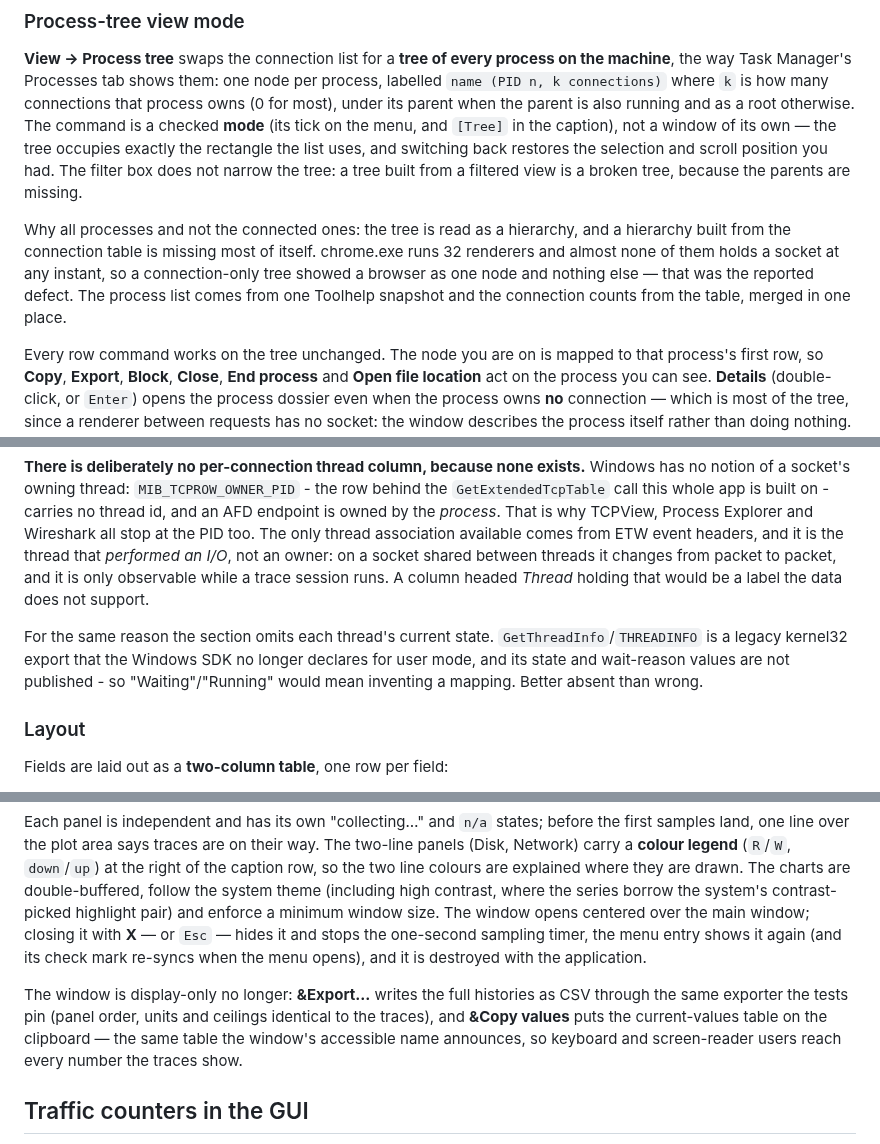
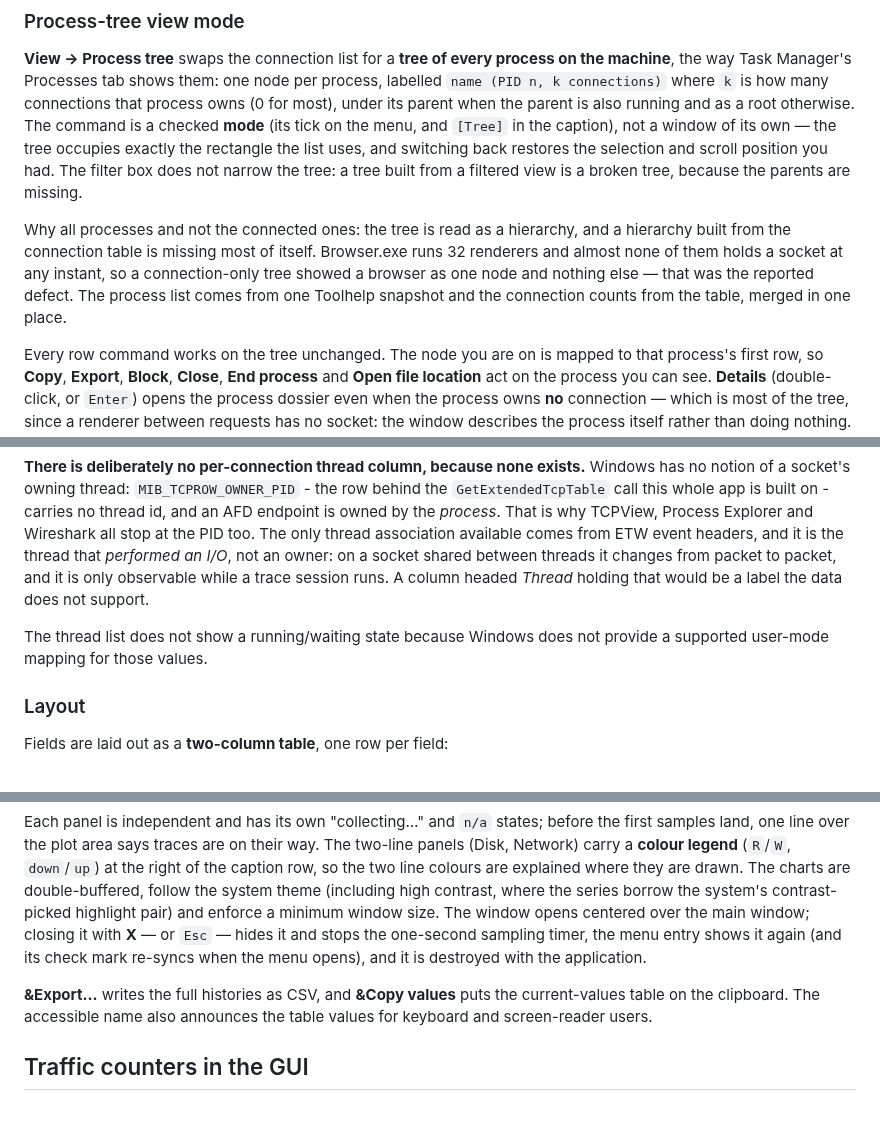
Before and after one commit to Sean-Khorasani/WinSys, a Markdown page: docs/gui.md, 3 parts joined by grey strips. Rendered like a GitHub page; blank space fills up the shorter version.

```diff
--- a/docs/gui.md
+++ b/docs/gui.md
@@ -118,7 +118,7 @@ Presets saved with `wintcp.exe preset save` appear in the **File** menu, so a vi
 
 **View → Process tree** swaps the connection list for a **tree of every process on the machine**, the way Task Manager's Processes tab shows them: one node per process, labelled `name (PID n, k connections)` where `k` is how many connections that process owns (0 for most), under its parent when the parent is also running and as a root otherwise. The command is a checked **mode** (its tick on the menu, and `[Tree]` in the caption), not a window of its own — the tree occupies exactly the rectangle the list uses, and switching back restores the selection and scroll position you had. The filter box does not narrow the tree: a tree built from a filtered view is a broken tree, because the parents are missing.
 
-Why all processes and not the connected ones: the tree is read as a hierarchy, and a hierarchy built from the connection table is missing most of itself. chrome.exe runs 32 renderers and almost none of them holds a socket at any instant, so a connection-only tree showed a browser as one node and nothing else — that was the reported defect. The process list comes from one Toolhelp snapshot and the connection counts from the table, merged in one place.
+Why all processes and not the connected ones: the tree is read as a hierarchy, and a hierarchy built from the connection table is missing most of itself. Browser.exe runs 32 renderers and almost none of them holds a socket at any instant, so a connection-only tree showed a browser as one node and nothing else — that was the reported defect. The process list comes from one Toolhelp snapshot and the connection counts from the table, merged in one place.
 
 Every row command works on the tree unchanged. The node you are on is mapped to that process's first row, so **Copy**, **Export**, **Block**, **Close**, **End process** and **Open file location** act on the process you can see. **Details** (double-click, or `Enter`) opens the process dossier even when the process owns **no** connection — which is most of the tree, since a renderer between requests has no socket: the window describes the process itself rather than doing nothing. The status bar shows `N processes, M connections` where the selection count would be. Roots are expanded one level on open, and the first node is selected, so the arrow keys work the moment the mode is switched on.
 
@@ -168,7 +167,7 @@ A **Threads** section lists the process's own threads, ranked by CPU time with t
 
 **There is deliberately no per-connection thread column, because none exists.** Windows has no notion of a socket's owning thread: `MIB_TCPROW_OWNER_PID` - the row behind the `GetExtendedTcpTable` call this whole app is built on - carries no thread id, and an AFD endpoint is owned by the *process*. That is why TCPView, Process Explorer and Wireshark all stop at the PID too. The only thread association available comes from ETW event headers, and it is the thread that *performed an I/O*, not an owner: on a socket shared between threads it changes from packet to packet, and it is only observable while a trace session runs. A column headed *Thread* holding that would be a label the data does not support.
 
-For the same reason the section omits each thread's current state. `GetThreadInfo`/`THREADINFO` is a legacy kernel32 export that the Windows SDK no longer declares for user mode, and its state and wait-reason values are not published - so "Waiting"/"Running" would mean inventing a mapping. Better absent than wrong.
+The thread list does not show a running/waiting state because Windows does not provide a supported user-mode mapping for those values.
 
 
 ### Layout
@@ -284,7 +280,7 @@ The **Change log window** (`File → Change log window...`) shows the same feed
 
 Each panel is independent and has its own "collecting…" and `n/a` states; before the first samples land, one line over the plot area says traces are on their way. The two-line panels (Disk, Network) carry a **colour legend** (`R`/`W`, `down`/`up`) at the right of the caption row, so the two line colours are explained where they are drawn. The charts are double-buffered, follow the system theme (including high contrast, where the series borrow the system's contrast-picked highlight pair) and enforce a minimum window size. The window opens centered over the main window; closing it with **X** — or `Esc` — hides it and stops the one-second sampling timer, the menu entry shows it again (and its check mark re-syncs when the menu opens), and it is destroyed with the application.
 
-The window is display-only no longer: **&Export…** writes the full histories as CSV through the same exporter the tests pin (panel order, units and ceilings identical to the traces), and **&Copy values** puts the current-values table on the clipboard — the same table the window's accessible name announces, so keyboard and screen-reader users reach every number the traces show.
+**&Export…** writes the full histories as CSV, and **&Copy values** puts the current-values table on the clipboard. The accessible name also announces the table values for keyboard and screen-reader users.
 
 ## Traffic counters in the GUI
 
```
Also changed, not shown: other parts of docs/gui.md (+8 -12 lines).
